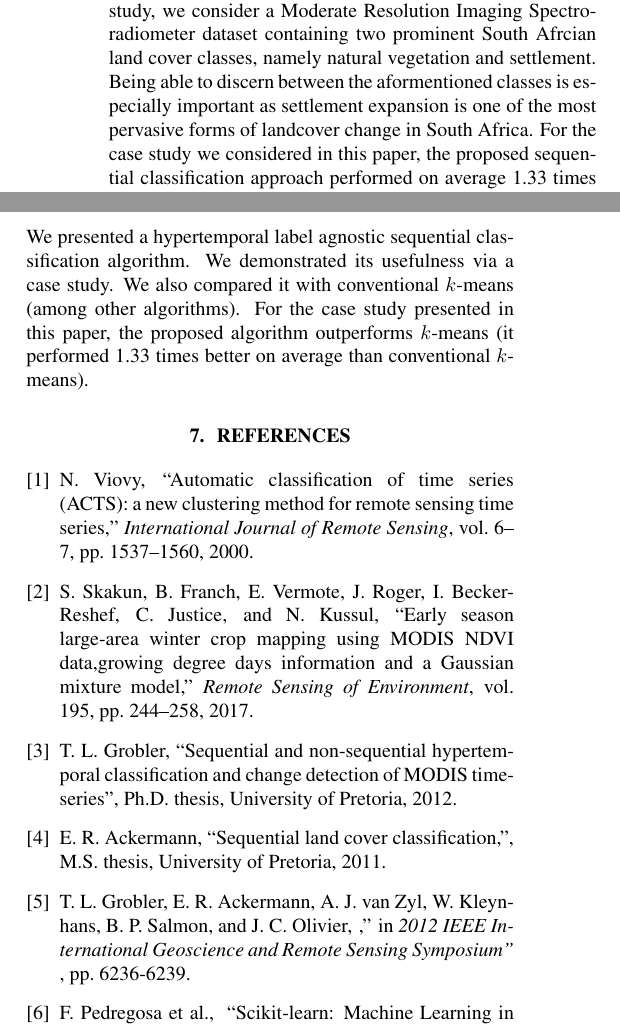
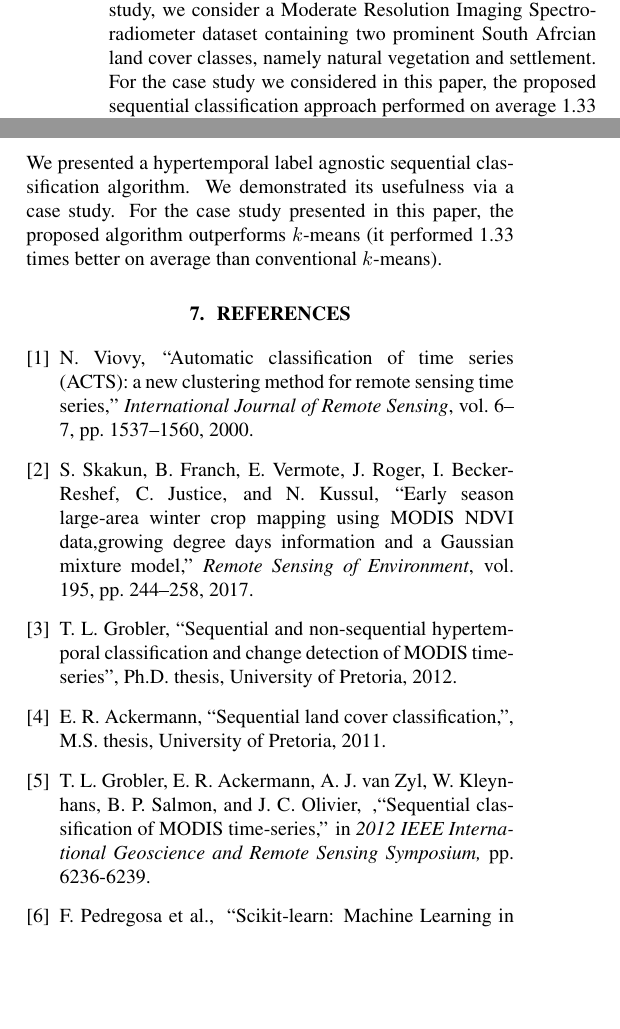
Before and after one commit to Trienko/dimred, a LaTeX paper (New_idea/IGARSS/Template.tex): two parts of the columns of pages 1 and 3 of 4, joined at a grey line, cut so that both start at the same text, the shorter picture padded with empty space. Compiled offline with pdfLaTeX.

Commit message:
added new changes

```diff
--- a/New_idea/IGARSS/Template.tex
+++ b/New_idea/IGARSS/Template.tex
@@ -49,8 +49,7 @@ Hobart, TAS 7001, Australia}
 \maketitle
 %
 \begin{abstract}
-In this paper we present a novel hypertemporal unsupervised sequential classification algorithm. We illustrate the usefulness of this algorithm at the hand of a case study. For our case study, we consider a Moderate Resolution Imaging Spectroradiometer dataset containing two prominent South Afrcian land cover classes, namely natural vegetation and settlement. Being able to discern between the aformentioned classes is especially important as settlement expansion is one of the most pervasive forms of landcover change in South Africa. For the
-case study we considered in this paper, the proposed sequential classification approach performed on average 1.33 times better than conventional $k$-means.
+In this paper we present a novel hypertemporal unsupervised sequential classification algorithm. We illustrate the usefulness of this algorithm at the hand of a case study. For our case study, we consider a Moderate Resolution Imaging Spectroradiometer dataset containing two prominent South Afrcian land cover classes, namely natural vegetation and settlement. For the case study we considered in this paper, the proposed sequential classification approach performed on average 1.33 times better than conventional $k$-means.
 \end{abstract}
 %
 \begin{keywords}
@@ -240,7 +237,7 @@ GMMs to construct its underlying time-varying model, however, outperforms conven
 
 \section{Conclusion}
 \label{sec:ref}
-We presented a hypertemporal label agnostic sequential classification algorithm. We  demonstrated its usefulness via a case study. We also compared it with conventional $k$-means (among other algorithms). For the case study presented in this paper, the proposed algorithm outperforms $k$-means (it performed 1.33 times better on average than conventional $k$-means).
+We presented a hypertemporal label agnostic sequential classification algorithm. We  demonstrated its usefulness via a case study. For the case study presented in this paper, the proposed algorithm outperforms $k$-means (it performed 1.33 times better on average than conventional $k$-means).
 
 %List and number all bibliographical references at the end of the paper.  The references can be numbered in alphabetic order or in order of appearance in the document.  When referring to them in the text, type the corresponding reference number in square brackets as shown at the end of this sentence \cite{C2}.
 
@@ -269,9 +266,9 @@ E.~R. Ackermann, ``Sequential land cover classification,'', M.S. thesis, Univers
 \bibitem{grobler2012c}
 T.~L. Grobler, E.~R. Ackermann, A.~J. van Zyl, W. Kleynhans,
   B.~P. Salmon, and J.~C. Olivier,
-\newblock ,''
+\newblock ,``Sequential classification of MODIS time-series,''
 \newblock in {\em {2012 IEEE International Geoscience and Remote Sensing
-  Symposium" }}, pp. 6236-6239.
+  Symposium,}} pp. 6236-6239.
 
 \bibitem{scikitlearn}
 F.~Pedregosa et~al.,
```
Also changed, not shown: New_idea/IGARSS/Template.tex (6 more changed lines).
